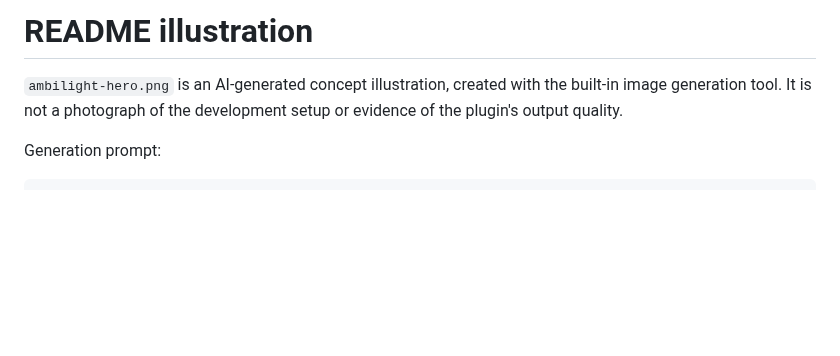
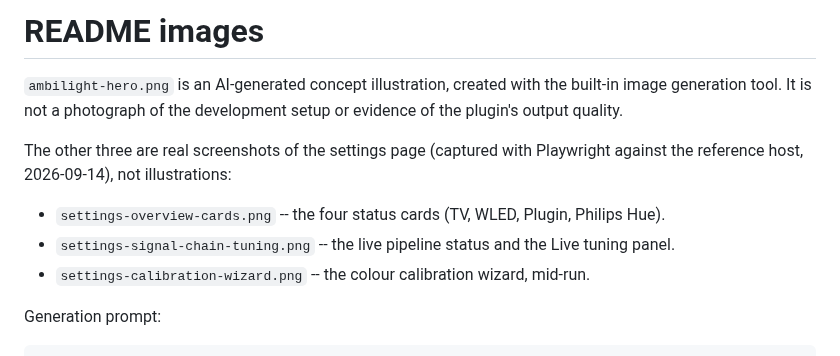
Before and after one commit to cappie15/jellyfin-ambilight-realtime, a Markdown page: docs/images/README.md, the part around the change. GitHub-like rendering; blank space fills up the shorter version.

```diff
--- a/docs/images/README.md
+++ b/docs/images/README.md
@@ -1,8 +1,17 @@
-# README illustration
+# README images
 
 `ambilight-hero.png` is an AI-generated concept illustration, created with the
 built-in image generation tool. It is not a photograph of the development setup
 or evidence of the plugin's output quality.
+
+The other three are real screenshots of the settings page (captured with
+Playwright against the reference host, 2026-09-14), not illustrations:
+
+- `settings-overview-cards.png` -- the four status cards (TV, WLED, Plugin,
+  Philips Hue).
+- `settings-signal-chain-tuning.png` -- the live pipeline status and the Live
+  tuning panel.
+- `settings-calibration-wizard.png` -- the colour calibration wizard, mid-run.
 
 Generation prompt:
 
```
Also changed, not shown: README.md (+28 -14 lines), docs/images/settings-calibration-wizard.png (added), docs/images/settings-overview-cards.png (added), docs/images/settings-signal-chain-tuning.png (added).
